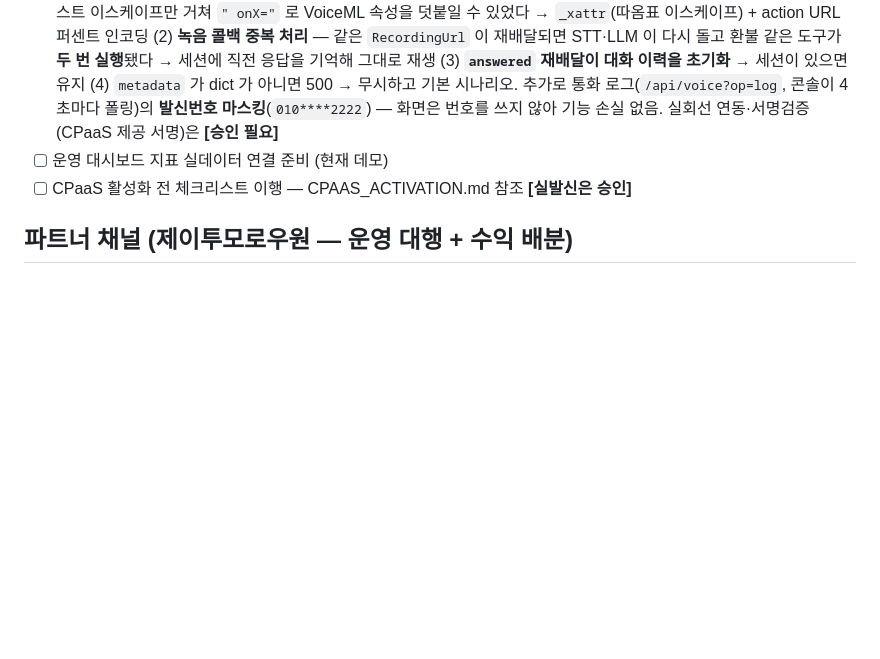
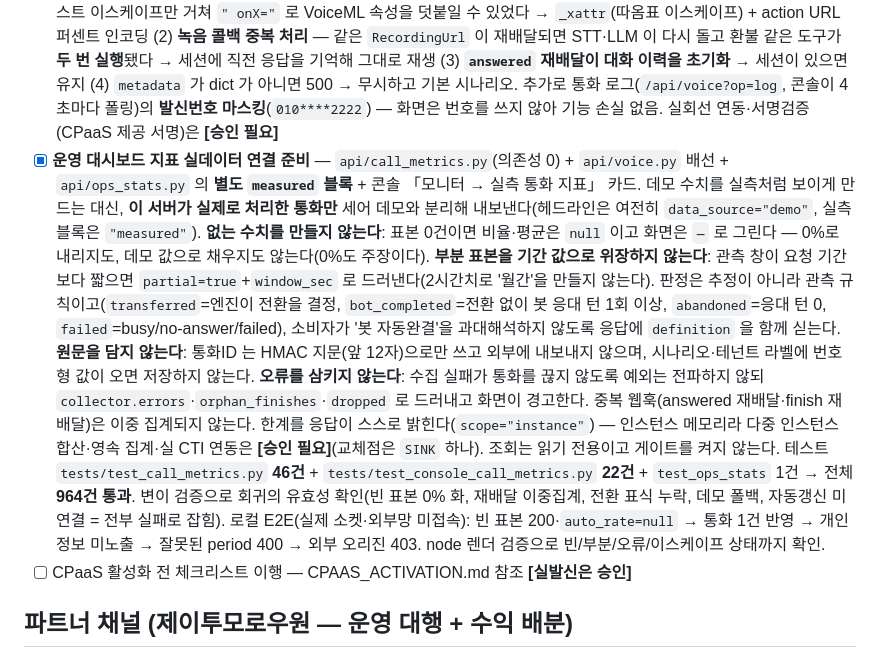
Before and after one commit to AI-JUNE/callbot-portal, a Markdown page: COMMERCIAL_READINESS.md, the part around the change. Rendered like a GitHub page; blank space fills up the shorter version.

Commit message:
feat(운영지표): 실측 통화 지표 수집기(api/call_metrics.py) + voice 배선 + ops_stats measured 블록 + 콘솔 「실측 통화 지표」 카드 — 데모와 분리·표본 0건이면 비율 null(0% 금지)·부분표본 표기·통화ID 지문화·수집오류 노출 (68건 추가, 964건 통과)

```diff
--- a/COMMERCIAL_READINESS.md
+++ b/COMMERCIAL_READINESS.md
@@ -25,7 +25,7 @@
 - [x] **AI 고지 문구 테넌트별 설정 화면** (법정 요구) — `api/disclosure.py`(의존성 0) + 콘솔 「관리 → AI 고지 문구」(`#disclosure`). 통화 첫 발화를 테넌트별로 설정하되 **요건을 규칙으로 검사**해 미충족 문구는 저장되지 않는다: AI 응대 명시(영문은 단어 경계 — 'AICC' 의 'AI' 는 불인정)·운영 주체(`{brand}` 자리표시자, 재생 시 치환)·상담사 연결 안내(권고)·**녹음 고지와 `RECORDING_LIVE` 일치**(녹음 안 하면서 '녹음됩니다'도, 녹음하면서 침묵도 허위 고지)·길이 10~300자·전화번호/주민번호·타사명(`scripts/verify.py` BANNED 와 일치 강제)·마크업. 기본 문구는 게이트 ON/OFF 모두에서 요건 충족. `voice.py` 배선: 우선순위 테넌트 설정 > `CALLBOT_GREETING`(하위호환, 요건 검사 결과는 `env_override` 로 드러냄) > 기본 — 어떤 경우에도 고지가 빈 문자열이 되지 않는다. 종전 기본 인사말 「콜봇 상담센터입니다」는 AI 명시가 없어 기본 문구를 교체했다. 이벤트 `tenant_id`(clawops `metadata.tenant_id`) 로 테넌트 식별, 비문자열은 무시. API: `GET`(기본·요건·한도·env_override) / `?tenant=` 실효 문구+검사 / `?op=list|history` / `POST {tenant_id,text,brand,dry_run}` / `POST {tenant_id,op:reset}`. 버전 증가·append-only 이력(최근 100, 주체=감사 actor 지문)·테넌트 상한 200·반환값 사본. 접근 가드 + **감사 스트림 `tenant.disclosure`**(허용·거부·오류 모두). 콘솔: 요건 검사(dry-run)·저장(확인창)·기본 복귀(확인창)·실효 문구 불러오기·테넌트 목록·이력, 인라인 검증(`details[].field` 반영)·글자수·빈/오류/로딩 상태·라벨·`aria-live`·Enter. 화면은 서버 검사 결과만 그린다. 테스트 `tests/test_disclosure.py` **50건** + `tests/test_console_disclosure.py` **14건** → 전체 **761건 통과**, 커버리지 **85%**(`disclosure` 96%). 로컬 E2E(실제 소켓): info 200 → 미충족 400(ai_identity) → dry-run 200 → 저장 200(v1) → 테넌트 조회 → 이력 → reset → 잘못된 id 400 → 외부 오리진 403. **한계·[승인 필요]**: 저장은 인스턴스 메모리(휘발) — 영속 저장소·관리자 인증 확정 후 배선. 최종 법정 문안은 사람이 확정한다.
 - [x] 상담사 에스컬레이션 실동작 검증 (sim 시나리오 회귀 테스트) — `tests/test_escalation.py` 47건(정책 4트리거 우선순위·경계값, 큐 상태전이 계약·append-only 감사, 엔진 배선 3경로=툴전환·가드전환·홉소진, sim `handoff` 스크립트 회귀, 발신번호 미기록·네트워크 미사용). 회귀로 결함 2건 발견·수정: (1) `engine.run_turn` 이 `escalate_to_agent` 성공 시 `transferred` 를 갱신하지 않아 전환이 **한 턴 늦게** 보고되던 문제 → 해당 턴에서 즉시 확정 (2) `EscalationQueue.audit_log()` 의 얕은 복사로 감사 기록 원문이 외부에서 변조 가능하던 문제 → 항목 복사. 실상담원 배정·CTI 연동은 **[승인 필요]**
 - [x] **CPaaS 웹훅 회귀 검증** — `tests/test_voice.py` 65건(인증·입력검증·파싱·상태전이·중복이벤트·VoiceML·안전), 네트워크·LLM·STT 미호출(대역 + urlopen 감시). 회귀로 결함 4건 발견·수정: (1) **XML 속성 주입** — `CallId`·발신번호가 텍스트 이스케이프만 거쳐 `" onX="` 로 VoiceML 속성을 덧붙일 수 있었다 → `_xattr`(따옴표 이스케이프) + action URL 퍼센트 인코딩 (2) **녹음 콜백 중복 처리** — 같은 `RecordingUrl` 이 재배달되면 STT·LLM 이 다시 돌고 환불 같은 도구가 **두 번 실행**됐다 → 세션에 직전 응답을 기억해 그대로 재생 (3) **`answered` 재배달이 대화 이력을 초기화** → 세션이 있으면 유지 (4) `metadata` 가 dict 가 아니면 500 → 무시하고 기본 시나리오. 추가로 통화 로그(`/api/voice?op=log`, 콘솔이 4초마다 폴링)의 **발신번호 마스킹**(`010****2222`) — 화면은 번호를 쓰지 않아 기능 손실 없음. 실회선 연동·서명검증(CPaaS 제공 서명)은 **[승인 필요]**
-- [ ] 운영 대시보드 지표 실데이터 연결 준비 (현재 데모)
+- [x] **운영 대시보드 지표 실데이터 연결 준비** — `api/call_metrics.py`(의존성 0) + `api/voice.py` 배선 + `api/ops_stats.py` 의 **별도 `measured` 블록** + 콘솔 「모니터 → 실측 통화 지표」 카드. 데모 수치를 실측처럼 보이게 만드는 대신, **이 서버가 실제로 처리한 통화만** 세어 데모와 분리해 내보낸다(헤드라인은 여전히 `data_source="demo"`, 실측 블록은 `"measured"`). **없는 수치를 만들지 않는다**: 표본 0건이면 비율·평균은 `null` 이고 화면은 `—` 로 그린다 — 0%로 내리지도, 데모 값으로 채우지도 않는다(0%도 주장이다). **부분 표본을 기간 값으로 위장하지 않는다**: 관측 창이 요청 기간보다 짧으면 `partial=true`+`window_sec` 로 드러낸다(2시간치로 '월간'을 만들지 않는다). 판정은 추정이 아니라 관측 규칙이고(`transferred`=엔진이 전환을 결정, `bot_completed`=전환 없이 봇 응대 턴 1회 이상, `abandoned`=응대 턴 0, `failed`=busy/no-answer/failed), 소비자가 '봇 자동완결'을 과대해석하지 않도록 응답에 `definition` 을 함께 싣는다. **원문을 담지 않는다**: 통화ID 는 HMAC 지문(앞 12자)으로만 쓰고 외부에 내보내지 않으며, 시나리오·테넌트 라벨에 번호형 값이 오면 저장하지 않는다. **오류를 삼키지 않는다**: 수집 실패가 통화를 끊지 않도록 예외는 전파하지 않되 `collector.errors`·`orphan_finishes`·`dropped` 로 드러내고 화면이 경고한다. 중복 웹훅(answered 재배달·finish 재배달)은 이중 집계되지 않는다. 한계를 응답이 스스로 밝힌다(`scope="instance"`) — 인스턴스 메모리라 다중 인스턴스 합산·영속 집계·실 CTI 연동은 **[승인 필요]**(교체점은 `SINK` 하나). 조회는 읽기 전용이고 게이트를 켜지 않는다. 테스트 `tests/test_call_metrics.py` **46건** + `tests/test_console_call_metrics.py` **22건** + `test_ops_stats` 1건 → 전체 **964건 통과**. 변이 검증으로 회귀의 유효성 확인(빈 표본 0% 화, 재배달 이중집계, 전환 표식 누락, 데모 폴백, 자동갱신 미연결 = 전부 실패로 잡힘). 로컬 E2E(실제 소켓·외부망 미접속): 빈 표본 200·`auto_rate=null` → 통화 1건 반영 → 개인정보 미노출 → 잘못된 period 400 → 외부 오리진 403. node 렌더 검증으로 빈/부분/오류/이스케이프 상태까지 확인.
 - [ ] CPaaS 활성화 전 체크리스트 이행 — CPAAS_ACTIVATION.md 참조 **[실발신은 승인]**
 
 ## 파트너 채널 (제이투모로우원 — 운영 대행 + 수익 배분)
```
